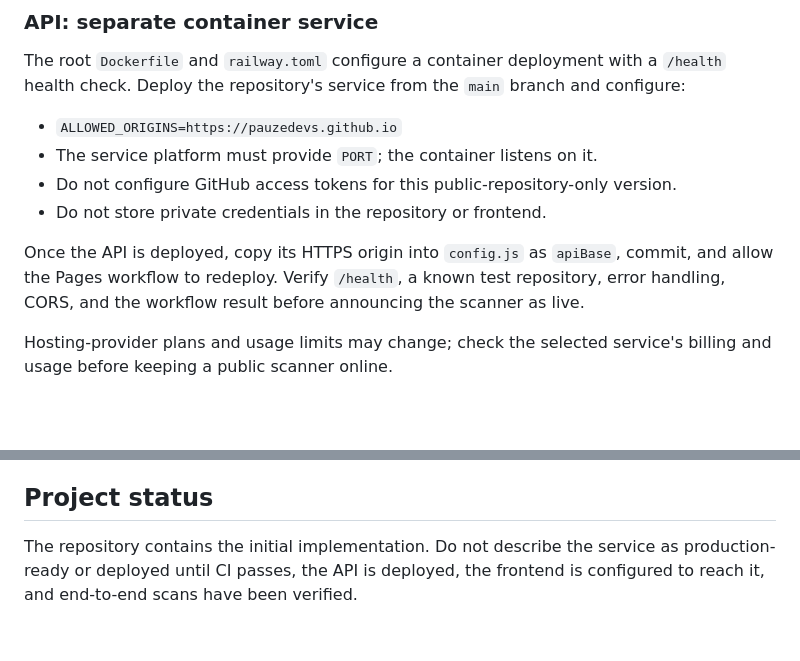
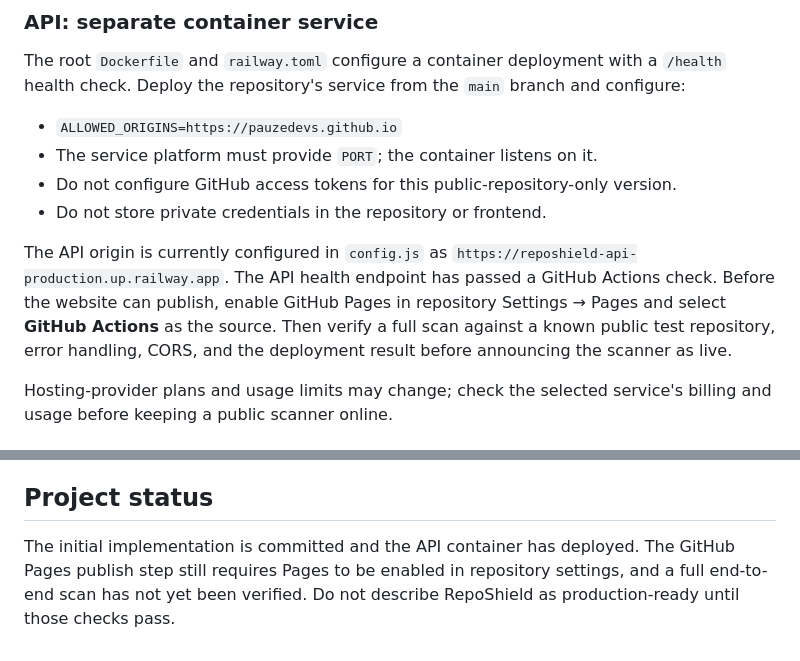
Before and after one commit to PauzeDevs/RepoShield, a Markdown page: README.md, 2 parts joined by grey strips. GitHub-like rendering; blank space fills up the shorter version.

Commit message:
Document backend deployment and remaining Pages setup

```diff
--- a/README.md
+++ b/README.md
@@ -84,7 +84,7 @@ The root `Dockerfile` and `railway.toml` configure a container deployment with a
 - Do not configure GitHub access tokens for this public-repository-only version.
 - Do not store private credentials in the repository or frontend.
 
-Once the API is deployed, copy its HTTPS origin into `config.js` as `apiBase`, commit, and allow the Pages workflow to redeploy. Verify `/health`, a known test repository, error handling, CORS, and the workflow result before announcing the scanner as live.
+The API origin is currently configured in `config.js` as `https://reposhield-api-production.up.railway.app`. The API health endpoint has passed a GitHub Actions check. Before the website can publish, enable GitHub Pages in repository Settings → Pages and select **GitHub Actions** as the source. Then verify a full scan against a known public test repository, error handling, CORS, and the deployment result before announcing the scanner as live.
 
 Hosting-provider plans and usage limits may change; check the selected service's billing and usage before keeping a public scanner online.
 
@@ -122,4 +122,4 @@ Scan repositories you own or are authorized to assess. RepoShield does not explo
 
 ## Project status
 
-The repository contains the initial implementation. Do not describe the service as production-ready or deployed until CI passes, the API is deployed, the frontend is configured to reach it, and end-to-end scans have been verified.
+The initial implementation is committed and the API container has deployed. The GitHub Pages publish step still requires Pages to be enabled in repository settings, and a full end-to-end scan has not yet been verified. Do not describe RepoShield as production-ready until those checks pass.
```
